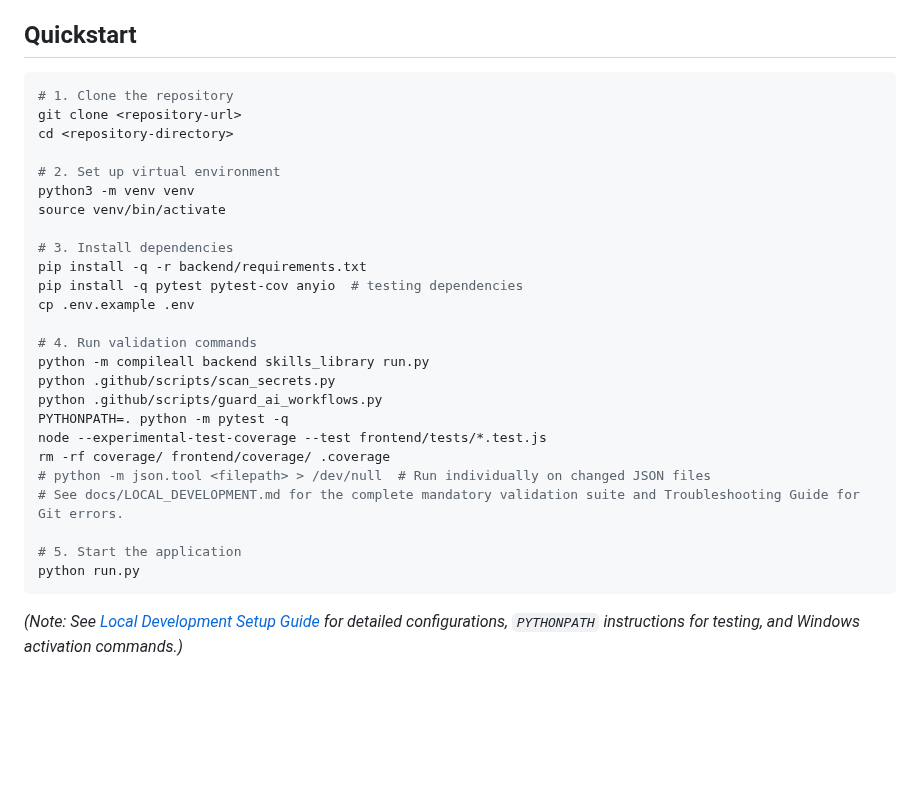
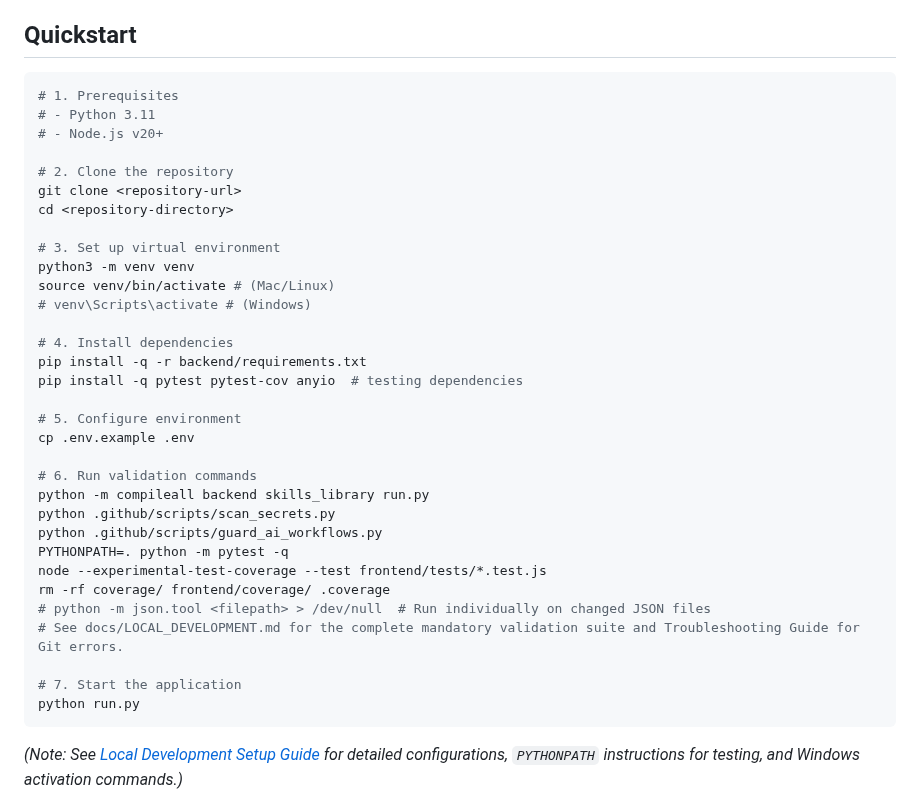
Before and after one commit to Helloguys3324/orchestratot, a Markdown page: README.md, the part around the change. GitHub-like rendering; blank space fills up the shorter version.

Commit message:
ai-factory(documenter): Document setup and operations
Updated README.md to list explicit prerequisites (Python 3.11, Node.js v20+) and clarify environment setup steps (including Windows activation instructions).
Updated docs/LOCAL_DEVELOPMENT.md to explicitly state that AUTOGEN_API_KEY is required unless using a local, unauthenticated model.

````diff
--- a/README.md
+++ b/README.md
@@ -108,20 +108,27 @@ flowchart TD
 ## Quickstart
 
 ```bash
-# 1. Clone the repository
+# 1. Prerequisites
+# - Python 3.11
+# - Node.js v20+
+
+# 2. Clone the repository
 git clone <repository-url>
 cd <repository-directory>
 
-# 2. Set up virtual environment
+# 3. Set up virtual environment
 python3 -m venv venv
-source venv/bin/activate
+source venv/bin/activate # (Mac/Linux)
+# venv\Scripts\activate # (Windows)
 
-# 3. Install dependencies
+# 4. Install dependencies
 pip install -q -r backend/requirements.txt
 pip install -q pytest pytest-cov anyio  # testing dependencies
+
+# 5. Configure environment
 cp .env.example .env
 
-# 4. Run validation commands
+# 6. Run validation commands
 python -m compileall backend skills_library run.py
 python .github/scripts/scan_secrets.py
 python .github/scripts/guard_ai_workflows.py
@@ -131,7 +138,7 @@ rm -rf coverage/ frontend/coverage/ .coverage
 # python -m json.tool <filepath> > /dev/null  # Run individually on changed JSON files
 # See docs/LOCAL_DEVELOPMENT.md for the complete mandatory validation suite and Troubleshooting Guide for Git errors.
 
-# 5. Start the application
+# 7. Start the application
 python run.py
 ```
 *(Note: See [Local Development Setup Guide](docs/LOCAL_DEVELOPMENT.md) for detailed configurations, `PYTHONPATH` instructions for testing, and Windows activation commands.)*
````
Also changed, not shown: docs/LOCAL_DEVELOPMENT.md (+1 -1 lines).
